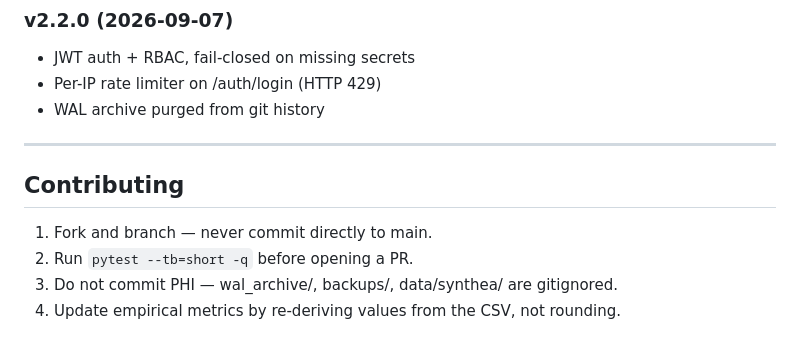
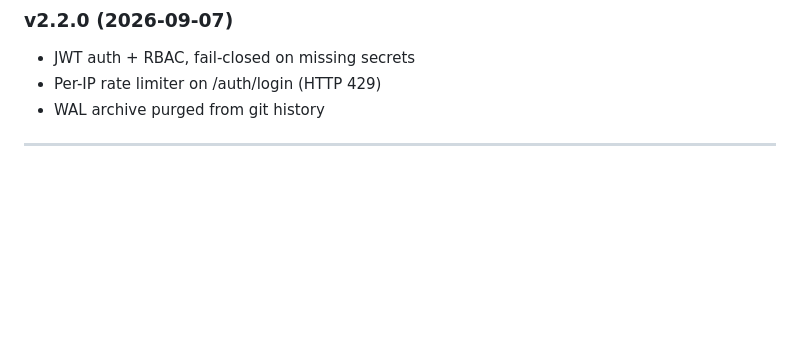
Before and after one commit to shrimanasa/RescueCloud, a Markdown page: README.md, the part around the change. Rendered like a GitHub page; blank space fills up the shorter version.

```diff
--- a/README.md
+++ b/README.md
@@ -271,10 +271,3 @@ For detailed architectural specifications, HL7/FHIR event ingestion schemas, out
 - WAL archive purged from git history
 
 ---
-
-## Contributing
-
-1. Fork and branch — never commit directly to main.
-2. Run `pytest --tb=short -q` before opening a PR.
-3. Do not commit PHI — wal_archive/, backups/, data/synthea/ are gitignored.
-4. Update empirical metrics by re-deriving values from the CSV, not rounding.
```
